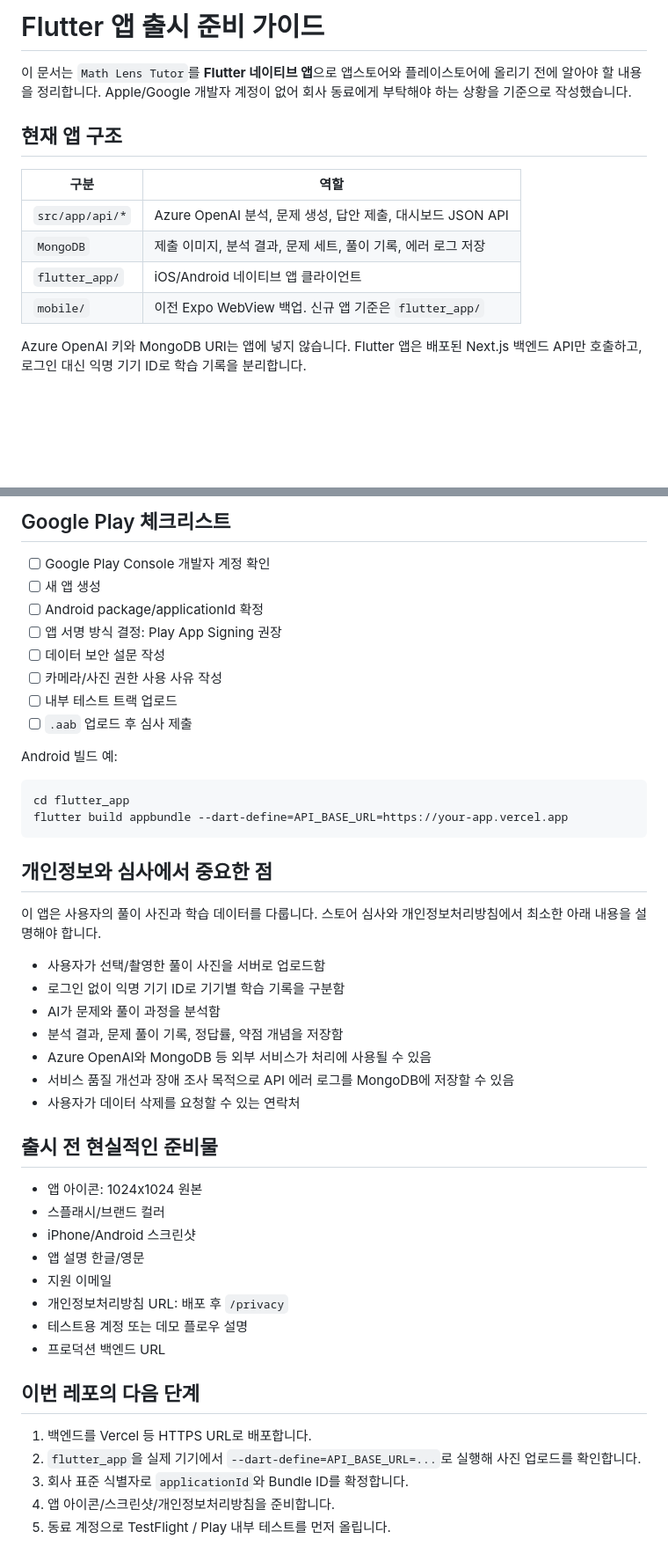
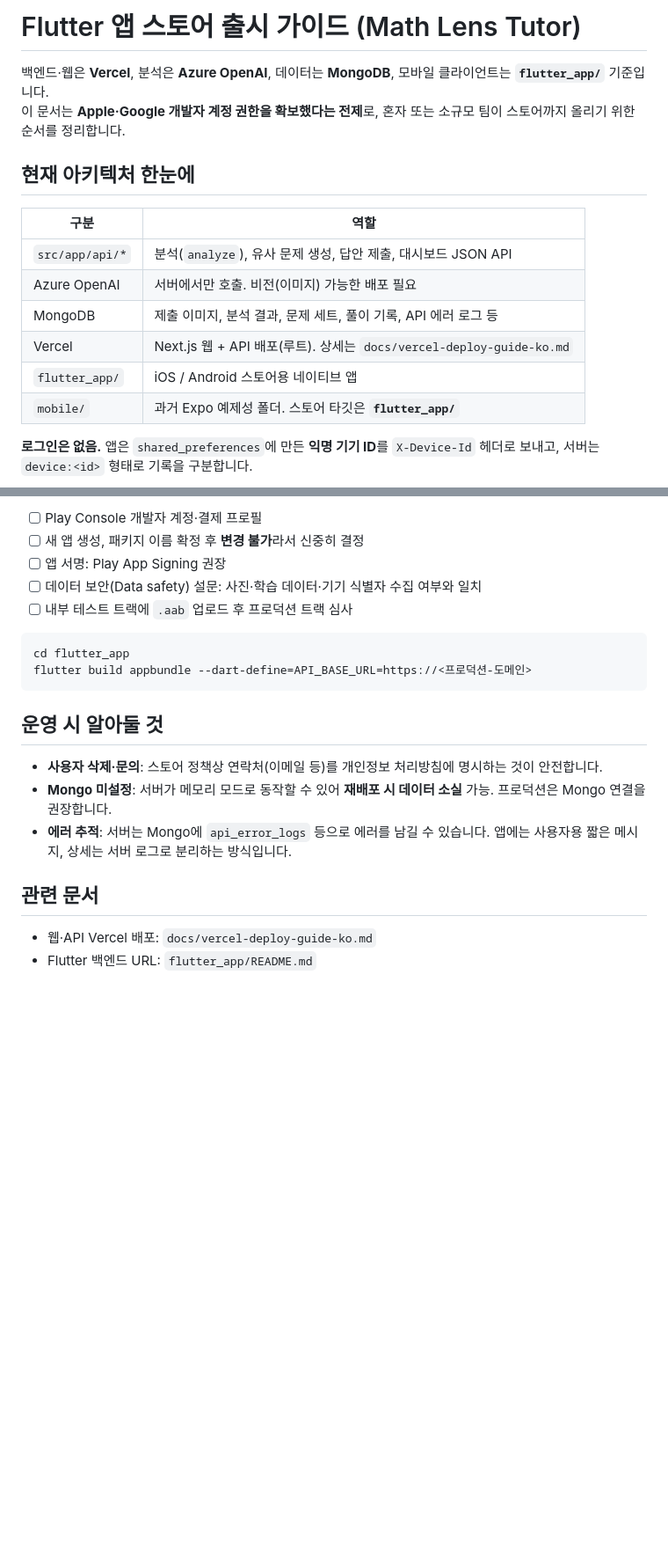
Before and after one commit to SuperWallaby/math-lens-tutor, a Markdown page: docs/mobile-app-store-guide-ko.md, 2 parts joined by grey strips. Shown at 88% size. Drawn GitHub-style; blank space fills up the shorter version.

Commit message:
docs: Flutter 스토어 출시 가이드 재작성 (Azure/Vercel/익명 기기 ID)
Co-authored-by: Cursor <cursoragent@cursor.com>

````diff
--- a/docs/mobile-app-store-guide-ko.md
+++ b/docs/mobile-app-store-guide-ko.md
@@ -1,17 +1,20 @@
-# Flutter 앱 출시 준비 가이드
+# Flutter 앱 스토어 출시 가이드 (Math Lens Tutor)
 
-이 문서는 `Math Lens Tutor`를 **Flutter 네이티브 앱**으로 앱스토어와 플레이스토어에 올리기 전에 알아야 할 내용을 정리합니다. Apple/Google 개발자 계정이 없어 회사 동료에게 부탁해야 하는 상황을 기준으로 작성했습니다.
+백엔드·웹은 **Vercel**, 분석은 **Azure OpenAI**, 데이터는 **MongoDB**, 모바일 클라이언트는 **`flutter_app/`** 기준입니다.
+이 문서는 **Apple·Google 개발자 계정 권한을 확보했다는 전제**로, 혼자 또는 소규모 팀이 스토어까지 올리기 위한 순서를 정리합니다.
 
-## 현재 앱 구조
+## 현재 아키텍처 한눈에
 
 | 구분 | 역할 |
 | --- | --- |
-| `src/app/api/*` | Azure OpenAI 분석, 문제 생성, 답안 제출, 대시보드 JSON API |
-| `MongoDB` | 제출 이미지, 분석 결과, 문제 세트, 풀이 기록, 에러 로그 저장 |
-| `flutter_app/` | iOS/Android 네이티브 앱 클라이언트 |
-| `mobile/` | 이전 Expo WebView 백업. 신규 앱 기준은 `flutter_app/` |
+| `src/app/api/*` | 분석(`analyze`), 유사 문제 생성, 답안 제출, 대시보드 JSON API |
+| Azure OpenAI | 서버에서만 호출. 비전(이미지) 가능한 배포 필요 |
+| MongoDB | 제출 이미지, 분석 결과, 문제 세트, 풀이 기록, API 에러 로그 등 |
+| Vercel | Next.js 웹 + API 배포(루트). 상세는 `docs/vercel-deploy-guide-ko.md` |
+| `flutter_app/` | iOS / Android 스토어용 네이티브 앱 |
+| `mobile/` | 과거 Expo 예제성 폴더. 스토어 타깃은 **`flutter_app/`** |
 
-Azure OpenAI 키와 MongoDB URI는 앱에 넣지 않습니다. Flutter 앱은 배포된 Next.js 백엔드 API만 호출하고, 로그인 대신 익명 기기 ID로 학습 기록을 분리합니다.
+**로그인은 없음.** 앱은 `shared_preferences`에 만든 **익명 기기 ID**를 `X-Device-Id` 헤더로 보내고, 서버는 `device:<id>` 형태로 기록을 구분합니다.
 
 ```mermaid
 flowchart TD
@@ -108,49 +101,22 @@ flutter build ipa --dart-define=API_BASE_URL=https://your-app.vercel.app
 
-## Google Play 체크리스트
-
-- [ ] Google Play Console 개발자 계정 확인
-- [ ] 새 앱 생성
-- [ ] Android package/applicationId 확정
-- [ ] 앱 서명 방식 결정: Play App Signing 권장
-- [ ] 데이터 보안 설문 작성
-- [ ] 카메라/사진 권한 사용 사유 작성
-- [ ] 내부 테스트 트랙 업로드
-- [ ] `.aab` 업로드 후 심사 제출
-
-Android 빌드 예:
+- [ ] Play Console 개발자 계정·결제 프로필
+- [ ] 새 앱 생성, 패키지 이름 확정 후 **변경 불가**라서 신중히 결정
+- [ ] 앱 서명: Play App Signing 권장
+- [ ] 데이터 보안(Data safety) 설문: 사진·학습 데이터·기기 식별자 수집 여부와 일치
+- [ ] 내부 테스트 트랙에 `.aab` 업로드 후 프로덕션 트랙 심사
 
 ```bash
 cd flutter_app
-flutter build appbundle --dart-define=API_BASE_URL=https://your-app.vercel.app
+flutter build appbundle --dart-define=API_BASE_URL=https://<프로덕션-도메인>
 ```
 
-## 개인정보와 심사에서 중요한 점
+## 운영 시 알아둘 것
 
-이 앱은 사용자의 풀이 사진과 학습 데이터를 다룹니다. 스토어 심사와 개인정보처리방침에서 최소한 아래 내용을 설명해야 합니다.
+- **사용자 삭제·문의**: 스토어 정책상 연락처(이메일 등)를 개인정보 처리방침에 명시하는 것이 안전합니다.
+- **Mongo 미설정**: 서버가 메모리 모드로 동작할 수 있어 **재배포 시 데이터 소실** 가능. 프로덕션은 Mongo 연결을 권장합니다.
+- **에러 추적**: 서버는 Mongo에 `api_error_logs` 등으로 에러를 남길 수 있습니다. 앱에는 사용자용 짧은 메시지, 상세는 서버 로그로 분리하는 방식입니다.
 
-- 사용자가 선택/촬영한 풀이 사진을 서버로 업로드함
-- 로그인 없이 익명 기기 ID로 기기별 학습 기록을 구분함
-- AI가 문제와 풀이 과정을 분석함
-- 분석 결과, 문제 풀이 기록, 정답률, 약점 개념을 저장함
-- Azure OpenAI와 MongoDB 등 외부 서비스가 처리에 사용될 수 있음
-- 서비스 품질 개선과 장애 조사 목적으로 API 에러 로그를 MongoDB에 저장할 수 있음
-- 사용자가 데이터 삭제를 요청할 수 있는 연락처
+## 관련 문서
 
-## 출시 전 현실적인 준비물
-
-- 앱 아이콘: 1024x1024 원본
-- 스플래시/브랜드 컬러
-- iPhone/Android 스크린샷
-- 앱 설명 한글/영문
-- 지원 이메일
-- 개인정보처리방침 URL: 배포 후 `/privacy`
-- 테스트용 계정 또는 데모 플로우 설명
-- 프로덕션 백엔드 URL
-
-## 이번 레포의 다음 단계
-
-1. 백엔드를 Vercel 등 HTTPS URL로 배포합니다.
-2. `flutter_app`을 실제 기기에서 `--dart-define=API_BASE_URL=...`로 실행해 사진 업로드를 확인합니다.
-3. 회사 표준 식별자로 `applicationId`와 Bundle ID를 확정합니다.
-4. 앱 아이콘/스크린샷/개인정보처리방침을 준비합니다.
-5. 동료 계정으로 TestFlight / Play 내부 테스트를 먼저 올립니다.
+- 웹·API Vercel 배포: `docs/vercel-deploy-guide-ko.md`
+- Flutter 백엔드 URL: `flutter_app/README.md`
````
Also changed, not shown: other parts of docs/mobile-app-store-guide-ko.md (+59 -69 lines).
